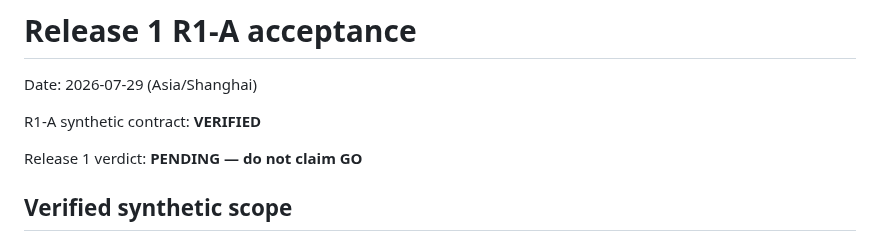
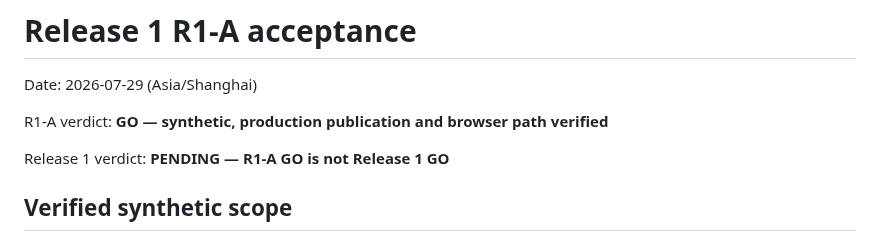
Before and after one commit to fengpengliu95-code/Stock-eva, a Markdown page: docs/acceptance/release-1-r1a.md, the part around one of its changes. Drawn GitHub-style.

```diff
--- a/docs/acceptance/release-1-r1a.md
+++ b/docs/acceptance/release-1-r1a.md
@@ -2,9 +2,9 @@
 
 Date: 2026-07-29 (Asia/Shanghai)
 
-R1-A synthetic contract: **VERIFIED**
+R1-A verdict: **GO — synthetic, production publication and browser path verified**
 
-Release 1 verdict: **PENDING — do not claim GO**
+Release 1 verdict: **PENDING — R1-A GO is not Release 1 GO**
 
 ## Verified synthetic scope
 
```
Also changed, not shown: other parts of docs/acceptance/release-1-r1a.md (+73 -11 lines), docs/plans/2026-08-09-stock-eva-linear-delivery-model.md (+12 -6 lines).
